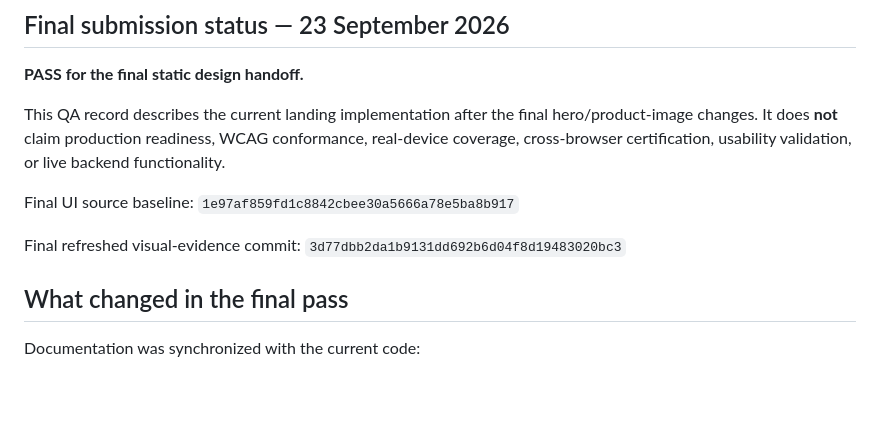
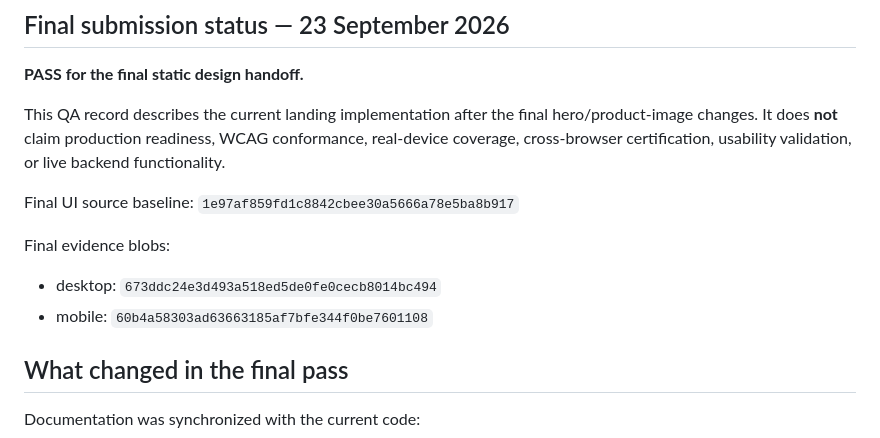
Before and after one commit to Ngh1aa/BCA_Test, a Markdown page: docs/qa.md, the part around the change. Drawn GitHub-style; blank space fills up the shorter version.

Commit message:
Reference final evidence blobs in QA

```diff
--- a/docs/qa.md
+++ b/docs/qa.md
@@ -8,8 +8,9 @@ This QA record describes the current landing implementation after the final hero
 Final UI source baseline:
 `1e97af859fd1c8842cbee30a5666a78e5ba8b917`
 
-Final refreshed visual-evidence commit:
-`3d77dbb2da1b9131dd692b6d04f8d19483020bc3`
+Final evidence blobs:
+- desktop: `673ddc24e3d493a518ed5de0fe0cecb8014bc494`
+- mobile: `60b4a58303ad63663185af7bfe344f0be7601108`
 
 ## What changed in the final pass
 Documentation was synchronized with the current code:
```
